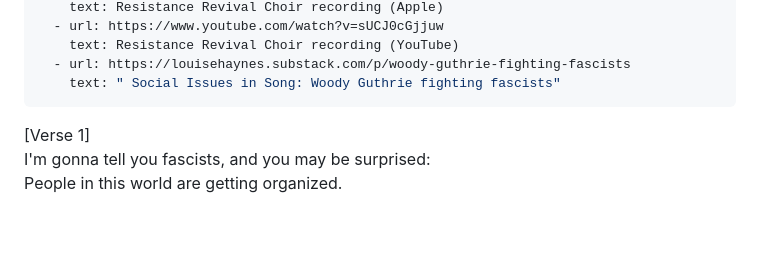
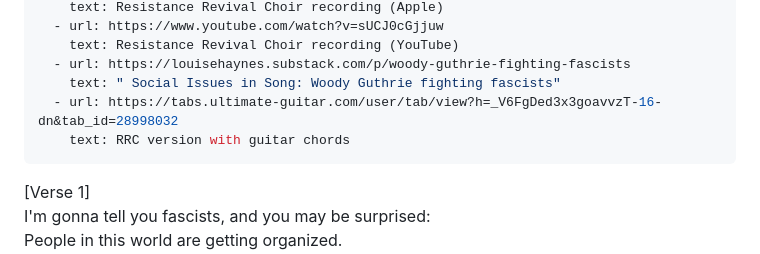
Before and after one commit to rrchoir/11ty-rrchoir, a Markdown page: songs/all_you_fascists.md, the part around the change. Drawn GitHub-style; blank space fills up the shorter version.

Commit message:
Update Song “all_you_fascists”

```diff
--- a/songs/all_you_fascists.md
+++ b/songs/all_you_fascists.md
@@ -28,6 +28,8 @@ resources:
     text: Resistance Revival Choir recording (YouTube)
   - url: https://louisehaynes.substack.com/p/woody-guthrie-fighting-fascists
     text: " Social Issues in Song: Woody Guthrie fighting fascists"
+  - url: https://tabs.ultimate-guitar.com/user/tab/view?h=_V6FgDed3x3goavvzT-16-dn&tab_id=28998032
+    text: RRC version with guitar chords
 ---
 \[Verse 1]\
 I'm gonna tell you fascists, and you may be surprised:\
```
